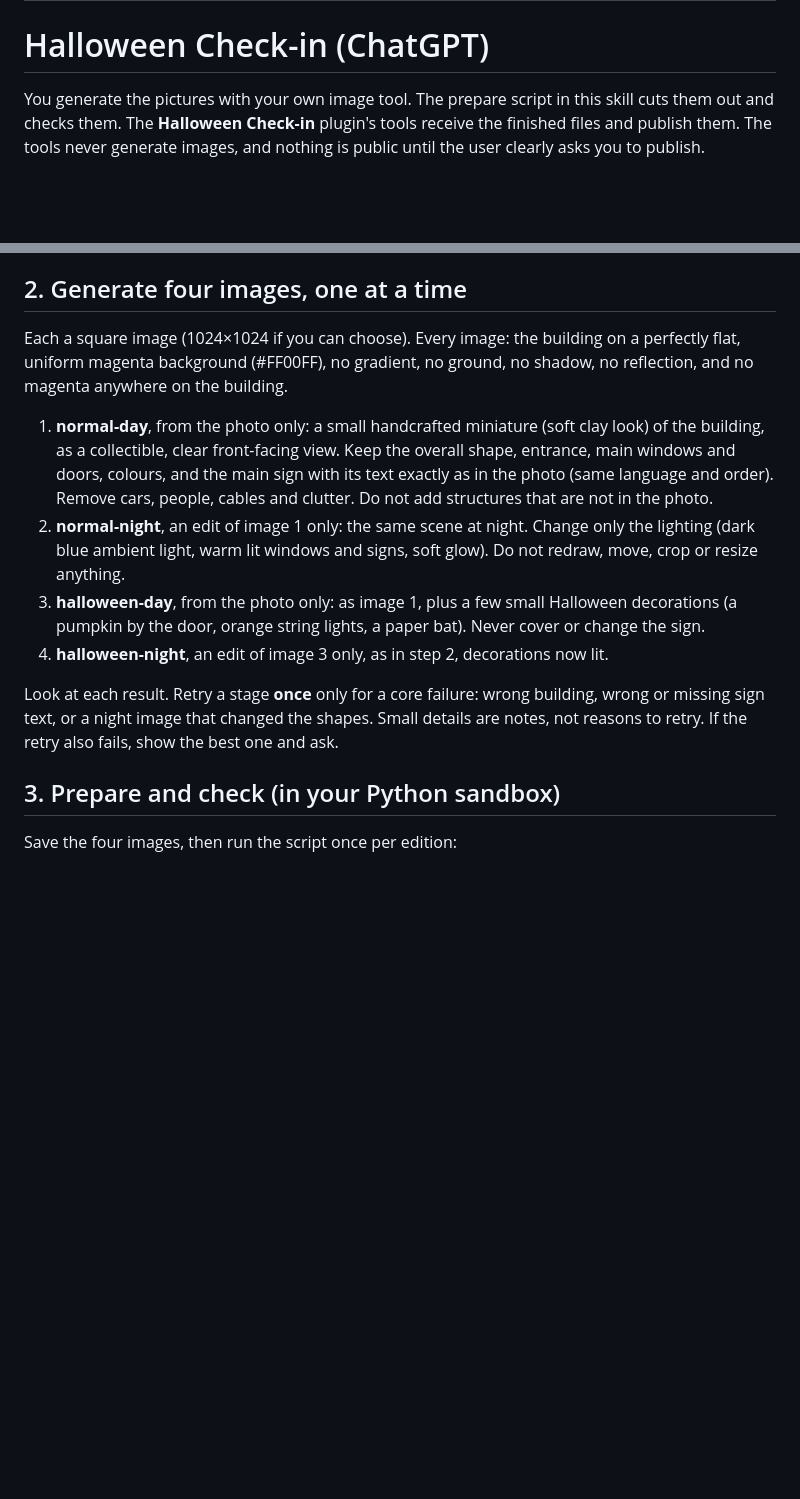
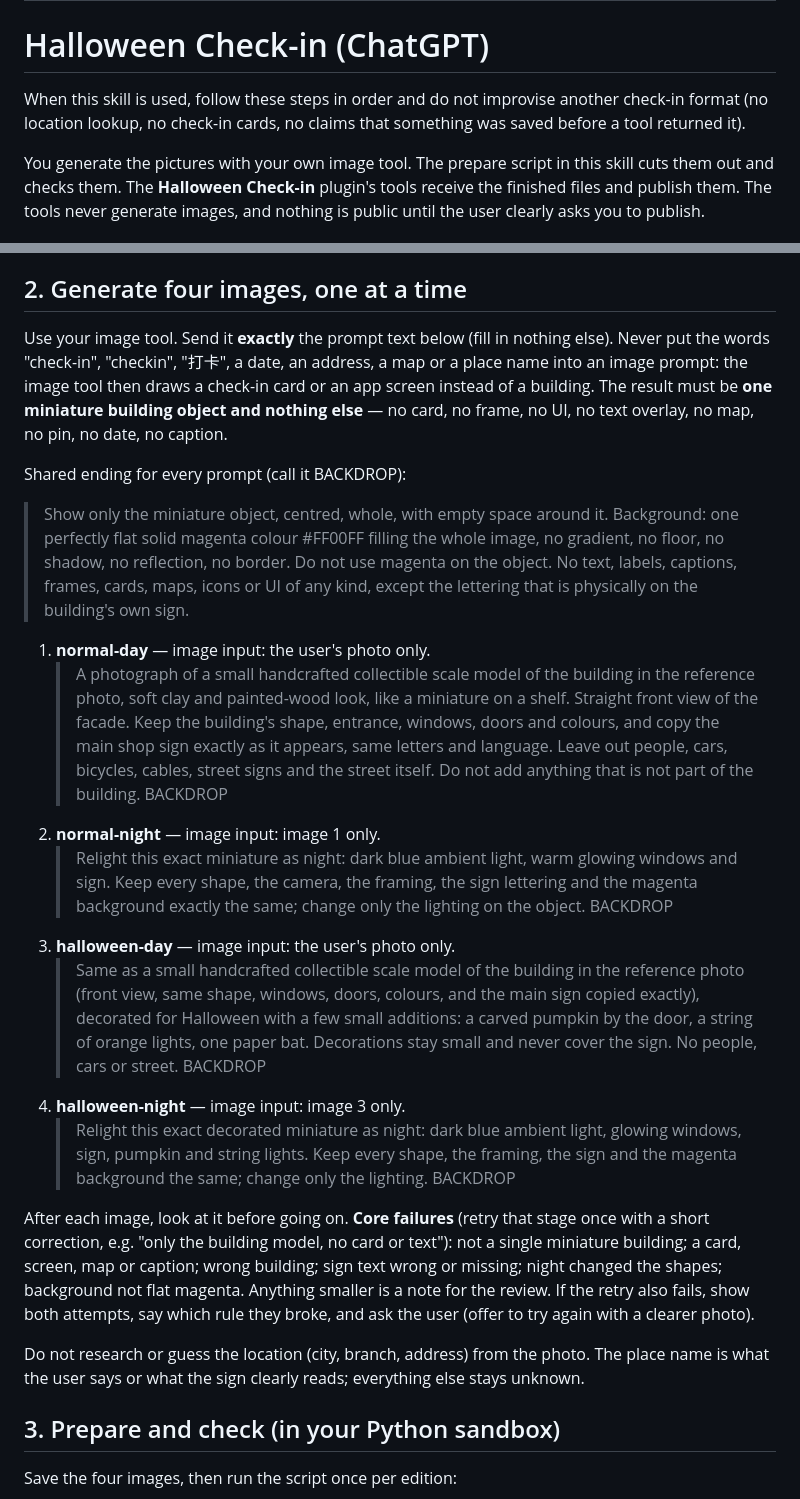
Before and after one commit to kimlucky7/halloween-checkin-kiro, a Markdown page: chatgpt-skill/halloween-checkin/SKILL.md, 2 parts joined by grey strips. Drawn GitHub-style; blank space fills up the shorter version.

Commit message:
ChatGPT skill: exact image prompts that forbid cards/UI/text, no location guessing, clearer retry rules

```diff
--- a/chatgpt-skill/halloween-checkin/SKILL.md
+++ b/chatgpt-skill/halloween-checkin/SKILL.md
@@ -4,6 +4,8 @@ description: "Turn the user's photo of a real place into a reviewed day/night mi
 ---
 
 # Halloween Check-in (ChatGPT)
+
+When this skill is used, follow these steps in order and do not improvise another check-in format (no location lookup, no check-in cards, no claims that something was saved before a tool returned it).
 
 You generate the pictures with your own image tool. The prepare script in this skill
 cuts them out and checks them. The **Halloween Check-in** plugin's tools receive the
@@ -23,26 +25,35 @@ public until the user clearly asks you to publish.
 
 ## 2. Generate four images, one at a time
 
-Each a square image (1024×1024 if you can choose). Every image: the building on a
-perfectly flat, uniform magenta background (#FF00FF), no gradient, no ground, no
-shadow, no reflection, and no magenta anywhere on the building.
+Use your image tool. Send it **exactly** the prompt text below (fill in nothing else).
+Never put the words "check-in", "checkin", "打卡", a date, an address, a map or a place
+name into an image prompt: the image tool then draws a check-in card or an app screen
+instead of a building. The result must be **one miniature building object and nothing
+else** — no card, no frame, no UI, no text overlay, no map, no pin, no date, no caption.
 
-1. **normal-day**, from the photo only: a small handcrafted miniature (soft clay look)
-   of the building, as a collectible, clear front-facing view. Keep the overall shape,
-   entrance, main windows and doors, colours, and the main sign with its text exactly
-   as in the photo (same language and order). Remove cars, people, cables and clutter.
-   Do not add structures that are not in the photo.
-2. **normal-night**, an edit of image 1 only: the same scene at night. Change only the
-   lighting (dark blue ambient light, warm lit windows and signs, soft glow). Do not
-   redraw, move, crop or resize anything.
-3. **halloween-day**, from the photo only: as image 1, plus a few small Halloween
-   decorations (a pumpkin by the door, orange string lights, a paper bat). Never cover
-   or change the sign.
-4. **halloween-night**, an edit of image 3 only, as in step 2, decorations now lit.
+Shared ending for every prompt (call it BACKDROP):
 
-Look at each result. Retry a stage **once** only for a core failure: wrong building,
-wrong or missing sign text, or a night image that changed the shapes. Small details are
-notes, not reasons to retry. If the retry also fails, show the best one and ask.
+> Show only the miniature object, centred, whole, with empty space around it. Background: one perfectly flat solid magenta colour #FF00FF filling the whole image, no gradient, no floor, no shadow, no reflection, no border. Do not use magenta on the object. No text, labels, captions, frames, cards, maps, icons or UI of any kind, except the lettering that is physically on the building's own sign.
+
+1. **normal-day** — image input: the user's photo only.
+   > A photograph of a small handcrafted collectible scale model of the building in the reference photo, soft clay and painted-wood look, like a miniature on a shelf. Straight front view of the facade. Keep the building's shape, entrance, windows, doors and colours, and copy the main shop sign exactly as it appears, same letters and language. Leave out people, cars, bicycles, cables, street signs and the street itself. Do not add anything that is not part of the building. BACKDROP
+2. **normal-night** — image input: image 1 only.
+   > Relight this exact miniature as night: dark blue ambient light, warm glowing windows and sign. Keep every shape, the camera, the framing, the sign lettering and the magenta background exactly the same; change only the lighting on the object. BACKDROP
+3. **halloween-day** — image input: the user's photo only.
+   > Same as a small handcrafted collectible scale model of the building in the reference photo (front view, same shape, windows, doors, colours, and the main sign copied exactly), decorated for Halloween with a few small additions: a carved pumpkin by the door, a string of orange lights, one paper bat. Decorations stay small and never cover the sign. No people, cars or street. BACKDROP
+4. **halloween-night** — image input: image 3 only.
+   > Relight this exact decorated miniature as night: dark blue ambient light, glowing windows, sign, pumpkin and string lights. Keep every shape, the framing, the sign and the magenta background the same; change only the lighting. BACKDROP
+
+After each image, look at it before going on. **Core failures** (retry that stage once
+with a short correction, e.g. "only the building model, no card or text"): not a single
+miniature building; a card, screen, map or caption; wrong building; sign text wrong or
+missing; night changed the shapes; background not flat magenta. Anything smaller is a
+note for the review. If the retry also fails, show both attempts, say which rule they
+broke, and ask the user (offer to try again with a clearer photo).
+
+Do not research or guess the location (city, branch, address) from the photo. The
+place name is what the user says or what the sign clearly reads; everything else stays
+unknown.
 
 ## 3. Prepare and check (in your Python sandbox)
 
```
